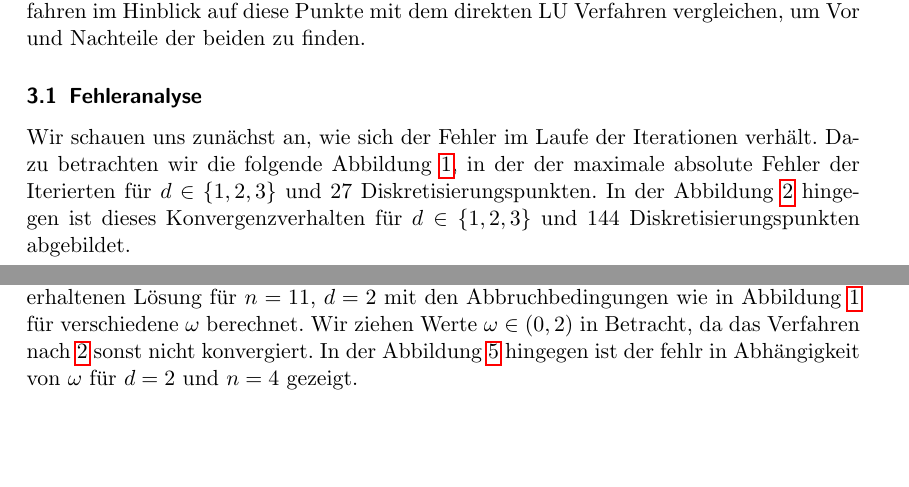
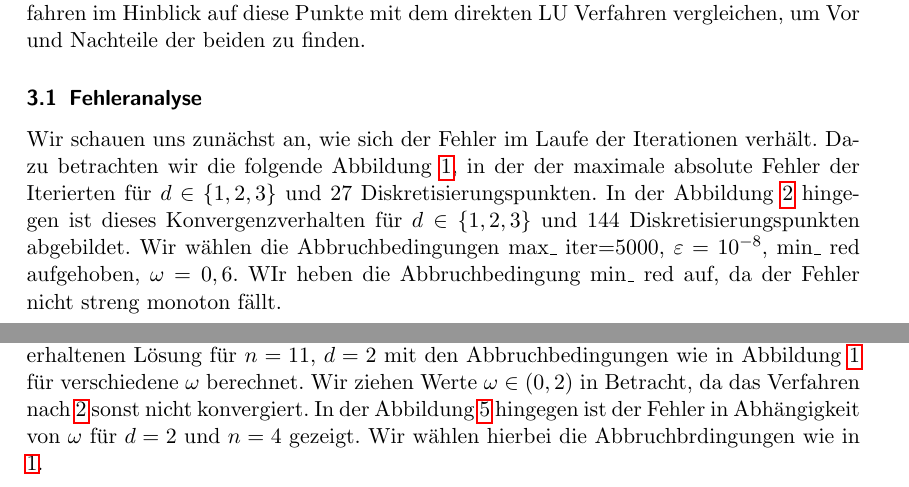
Before and after one commit to annikathiele/numla, a LaTeX document (LGS_IT_PP21.tex): two parts of pages 9 and 11 of 17, joined at a grey line, cut so that both start at the same text, the shorter picture padded with empty space. Compiled offline with pdfLaTeX.

Commit message:
Update LGS_IT_PP21.tex

```diff
--- a/LGS_IT_PP21.tex
+++ b/LGS_IT_PP21.tex
@@ -348,7 +348,7 @@ Dann ist $u$ die exakte Lösung zum Poisson Problem mit $f$ wie oben definiert.
 
 Wir werden uns im Folgenden mit einer Reihe an Experimenten auseinandersetzen.  Dabei untersuchen wir das Konvergenzverhalten, die Fehler in Abhängigkeit von der Anzahl an Diskretisierungspunkten,  der Fehler in Abhängigkeit von dem Relexationsfaktors $\omega $, sowie die Laufzeit und Sparsität des SOR Verfahrens. Wir werden dann das SOR Verfahren im Hinblick auf diese Punkte mit dem direkten LU Verfahren vergleichen, um Vor und Nachteile der beiden zu finden.
 \subsection{Fehleranalyse}
-Wir schauen uns zunächst an, wie sich der Fehler im Laufe der Iterationen verhält. Dazu betrachten wir die folgende Abbildung \ref{error}, in der der maximale absolute Fehler der Iterierten für $d\in\{1,2,3\}$ und $27$ Diskretisierungspunkten.   In der Abbildung \ref{error2} hingegen ist dieses Konvergenzverhalten für $d\in\{1,2,3\}$ und $144$ Diskretisierungspunkten abgebildet.
+Wir schauen uns zunächst an, wie sich der Fehler im Laufe der Iterationen verhält. Dazu betrachten wir die folgende Abbildung \ref{error}, in der der maximale absolute Fehler der Iterierten für $d\in\{1,2,3\}$ und $27$ Diskretisierungspunkten. In der Abbildung \ref{error2} hingegen ist dieses Konvergenzverhalten für $d\in\{1,2,3\}$ und $144$ Diskretisierungspunkten abgebildet. Wir wählen die Abbruchbedingungen max\_ iter=$5000$, $\varepsilon =10^{-8}$, min\_ red aufgehoben, $\omega =0,6$. WIr heben die Abbruchbedingung min\_ red auf, da der Fehler nicht streng monoton fällt.
 
 
 
@@ -385,7 +385,7 @@ Wir untersuchen das Konvergenzverhalten, je nachdem, welchen Wert man als Abbruc
 
 \subsection{Experimentelle Ermittlung des optimalen Relaxationsfaktor $\omega$}
 Je nachdem welchen Relaxationsfaktor man für das SOR-Verfahren nutzt,  bekommt man unterschiedlich genaue Lösungen.  In der Theorie haben wir bereits gesehen, wie der optimale Wert für $\omega$ aussehen sollte.  Wir werden das nun experimentell überprüfen.  Dazu ist in der folgenden Grafik \ref{omega}
- der Fehler in Abhängigkeit von dem verwendeten Relaxationsfaktor aufgetragen.  Es ist hier der Fehler von der durch das SOR Verfahren erhaltenen Lösung für $n=11$, $d=2$ mit den Abbruchbedingungen wie in Abbildung \ref{error} für verschiedene $\omega$ berechnet. Wir ziehen Werte $\omega \in (0,2)$ in Betracht, da das Verfahren nach \ref{omegabetween02} sonst nicht konvergiert. In der Abbildung \ref{omega2} hingegen ist der fehlr in Abhängigkeit von $\omega$ für $d=2$ und $n=4$ gezeigt.
+ der Fehler in Abhängigkeit von dem verwendeten Relaxationsfaktor aufgetragen.  Es ist hier der Fehler von der durch das SOR Verfahren erhaltenen Lösung für $n=11$, $d=2$ mit den Abbruchbedingungen wie in Abbildung \ref{error} für verschiedene $\omega$ berechnet. Wir ziehen Werte $\omega \in (0,2)$ in Betracht, da das Verfahren nach \ref{omegabetween02} sonst nicht konvergiert. In der Abbildung \ref{omega2} hingegen ist der Fehler in Abhängigkeit von $\omega$ für $d=2$ und $n=4$ gezeigt. Wir wählen hierbei die Abbruchbrdingungen wie in \ref{error}.
 
 \begin{minipage}{\textwidth}
 
```
